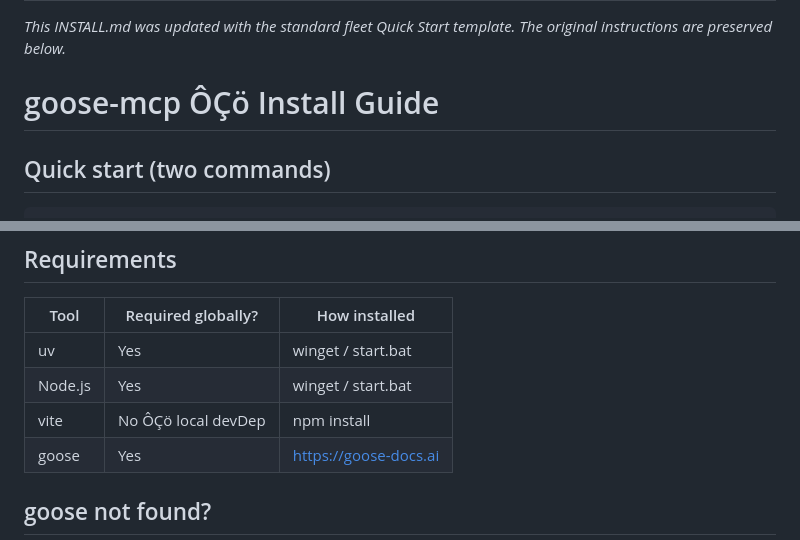
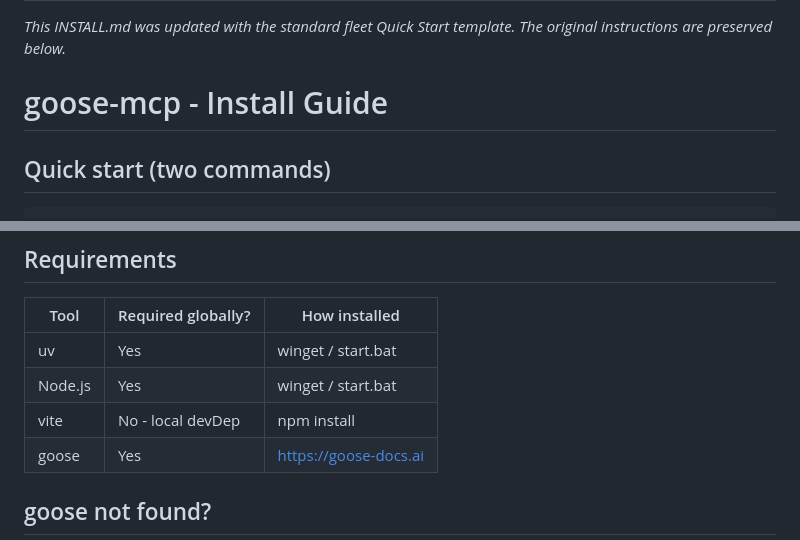
Before and after one commit to sandraschi/goose-mcp, a Markdown page: INSTALL.md, 2 parts joined by grey strips. GitHub-like rendering.

Commit message:
Fix mojibake/dashes in INSTALL.md (ASCII hygiene sweep)

```diff
--- a/INSTALL.md
+++ b/INSTALL.md
@@ -80,7 +80,7 @@ If you prefer not to use `just`:
 
 _This INSTALL.md was updated with the standard fleet Quick Start template. The original instructions are preserved below._
 
-# goose-mcp ÔÇö Install Guide
+# goose-mcp - Install Guide
 
 ## Quick start (two commands)
 
@@ -106,7 +106,7 @@ D:\Dev\repos\goose-mcp\start.bat
 |------|--------------------|---------------|
 | uv | Yes | winget / start.bat |
 | Node.js | Yes | winget / start.bat |
-| vite | No ÔÇö local devDep | npm install |
+| vite | No - local devDep | npm install |
 | goose | Yes | https://goose-docs.ai |
 
 ## goose not found?
```
Also changed, not shown: other parts of INSTALL.md (+2 -2 lines).
